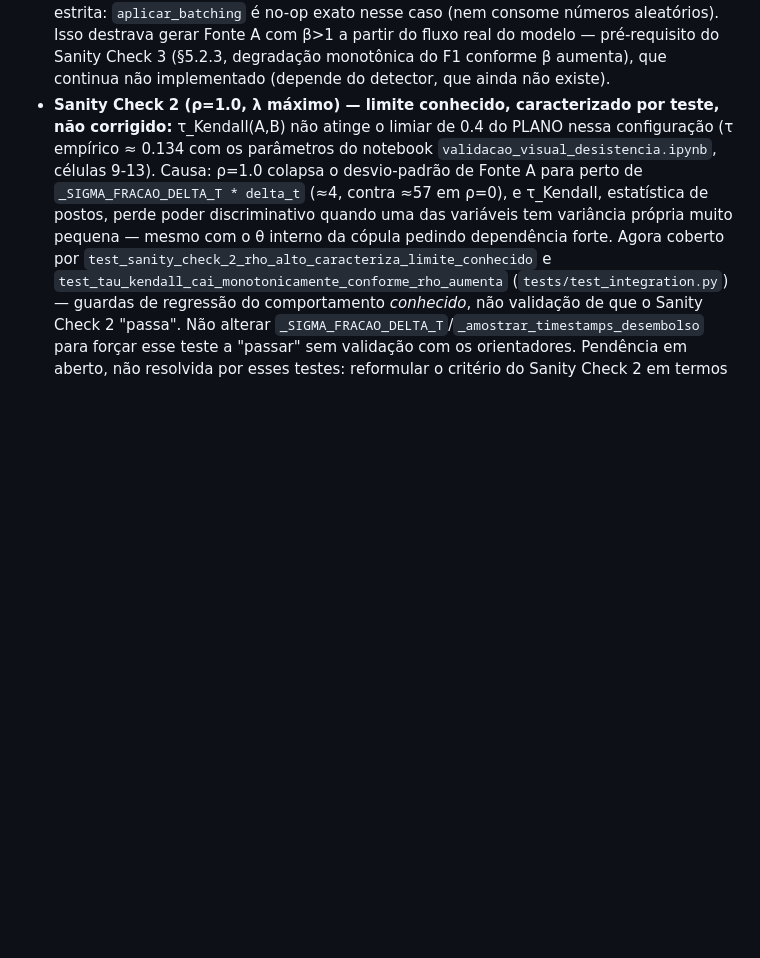
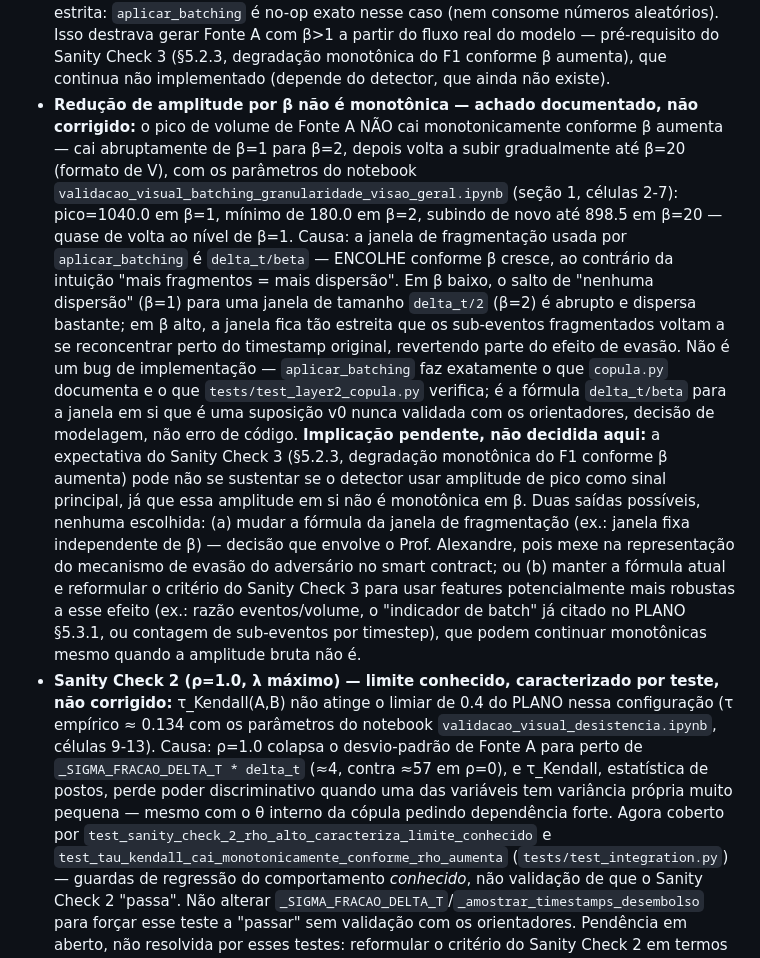
Before and after one commit to TomasNsantos/TCC_Projeto, a Markdown page: CLAUDE.md, the part around the change. Drawn GitHub-style; blank space fills up the shorter version.

Commit message:
fix add explain how amplitude reduction by batching isnt monotonic

```diff
--- a/CLAUDE.md
+++ b/CLAUDE.md
@@ -140,6 +140,35 @@ via Mesa), Camada 2 (estrutura de dependência via cópula Clayton, biblioteca
   modelo — pré-requisito do Sanity Check 3 (§5.2.3, degradação monotônica do
   F1 conforme β aumenta), que continua não implementado (depende do
   detector, que ainda não existe).
+- **Redução de amplitude por β não é monotônica — achado documentado, não
+  corrigido:** o pico de volume de Fonte A NÃO cai monotonicamente conforme
+  β aumenta — cai abruptamente de β=1 para β=2, depois volta a subir
+  gradualmente até β=20 (formato de V), com os parâmetros do notebook
+  `validacao_visual_batching_granularidade_visao_geral.ipynb` (seção 1,
+  células 2-7): pico=1040.0 em β=1, mínimo de 180.0 em β=2, subindo de novo
+  até 898.5 em β=20 — quase de volta ao nível de β=1. Causa: a janela de
+  fragmentação usada por `aplicar_batching` é `delta_t/beta` — ENCOLHE
+  conforme β cresce, ao contrário da intuição "mais fragmentos = mais
+  dispersão". Em β baixo, o salto de "nenhuma dispersão" (β=1) para uma
+  janela de tamanho `delta_t/2` (β=2) é abrupto e dispersa bastante; em β
+  alto, a janela fica tão estreita que os sub-eventos fragmentados voltam a
+  se reconcentrar perto do timestamp original, revertendo parte do efeito
+  de evasão. Não é um bug de implementação — `aplicar_batching` faz
+  exatamente o que `copula.py` documenta e o que `tests/test_layer2_copula.py`
+  verifica; é a fórmula `delta_t/beta` para a janela em si que é uma
+  suposição v0 nunca validada com os orientadores, decisão de modelagem, não
+  erro de código. **Implicação pendente, não decidida aqui:** a expectativa
+  do Sanity Check 3 (§5.2.3, degradação monotônica do F1 conforme β aumenta)
+  pode não se sustentar se o detector usar amplitude de pico como sinal
+  principal, já que essa amplitude em si não é monotônica em β. Duas saídas
+  possíveis, nenhuma escolhida: (a) mudar a fórmula da janela de fragmentação
+  (ex.: janela fixa independente de β) — decisão que envolve o Prof.
+  Alexandre, pois mexe na representação do mecanismo de evasão do adversário
+  no smart contract; ou (b) manter a fórmula atual e reformular o critério
+  do Sanity Check 3 para usar features potencialmente mais robustas a esse
+  efeito (ex.: razão eventos/volume, o "indicador de batch" já citado no
+  PLANO §5.3.1, ou contagem de sub-eventos por timestep), que podem continuar
+  monotônicas mesmo quando a amplitude bruta não é.
 - **Sanity Check 2 (ρ=1.0, λ máximo) — limite conhecido, caracterizado por
   teste, não corrigido:** τ_Kendall(A,B) não atinge o limiar de 0.4 do PLANO
   nessa configuração (τ empírico ≈ 0.134 com os parâmetros do notebook
```
